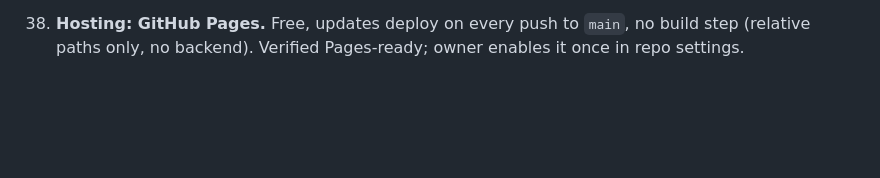
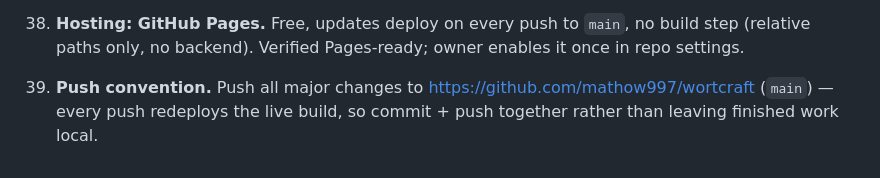
Before and after one commit to mathow997/wortcraft, a Markdown page: decision-log.md, the part around the change. GitHub-like rendering; blank space fills up the shorter version.

Commit message:
Record push-to-GitHub convention in decision log

```diff
--- a/decision-log.md
+++ b/decision-log.md
@@ -251,3 +251,8 @@ reference alongside `design-doc.md` and `tech-spec.md`.
 38. **Hosting: GitHub Pages.** Free, updates deploy on every push to
     `main`, no build step (relative paths only, no backend). Verified
     Pages-ready; owner enables it once in repo settings.
+
+39. **Push convention.** Push all major changes to
+    https://github.com/mathow997/wortcraft (`main`) — every push
+    redeploys the live build, so commit + push together rather than
+    leaving finished work local.
```
